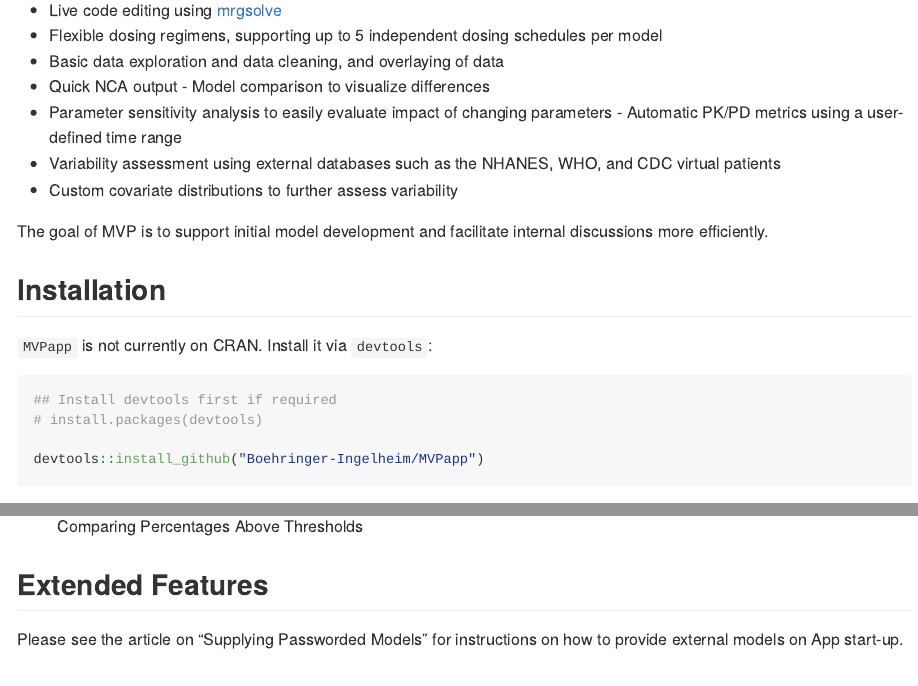
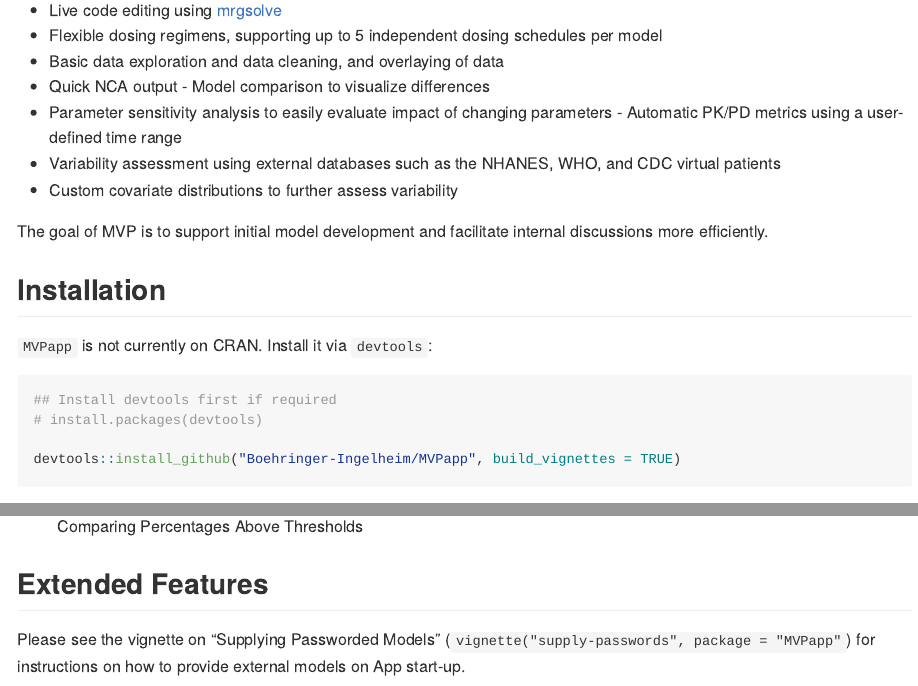
Before and after one commit to Boehringer-Ingelheim/MVPapp, an R Markdown document (README.Rmd): the page in a window 1100 px wide, from 230 px down, and a second part further down, joined at a grey line. Rendered offline with R 4.5, knitr and Pandoc, with nearby package versions.

Commit message:
Update to README

````diff
--- a/README.Rmd
+++ b/README.Rmd
@@ -40,13 +40,14 @@
 ## Install devtools first if required
 # install.packages(devtools)
 
-devtools::install_github("Boehringer-Ingelheim/MVPapp")
+devtools::install_github("Boehringer-Ingelheim/MVPapp", build_vignettes = TRUE)
 ```
 
 Once installed, launch MVP using the following commands:
 
 ``` r
 library(MVPapp)
+
 run_mvp()
 
 ## Alternatively, launch the app without watermarks
@@ -157,4 +158,4 @@
 
 ## Extended Features
 
-Please see the article on "Supplying Passworded Models" for instructions on how to provide external models on App start-up.
+Please see the vignette on "Supplying Passworded Models" (`vignette("supply-passwords", package = "MVPapp"`) for instructions on how to provide external models on App start-up.
````
